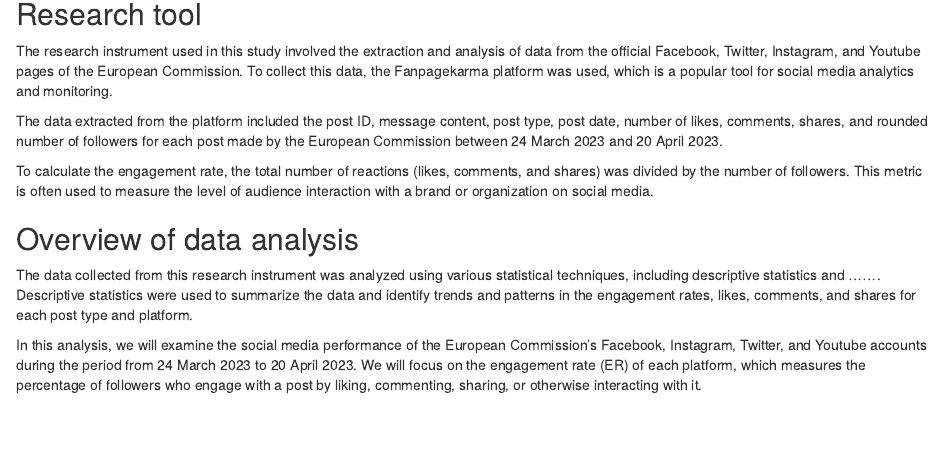
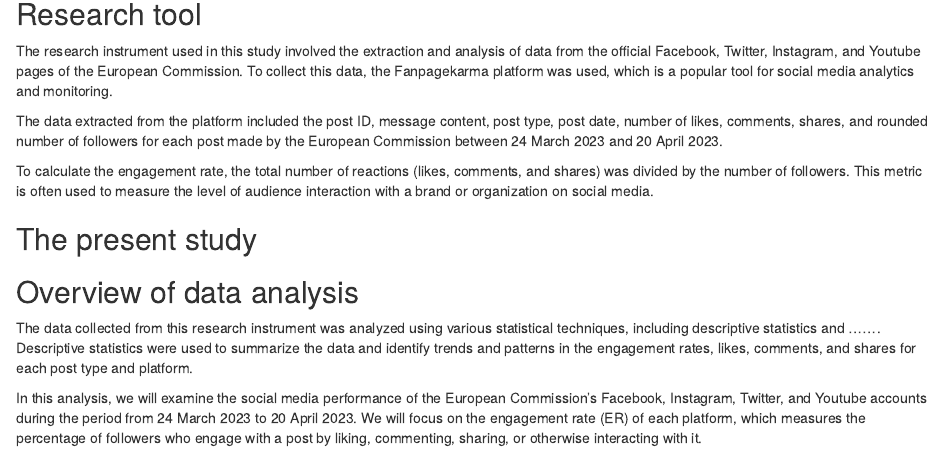
Before and after one commit to pluscommunication/convergentaSM, an R Markdown document (Article.Rmd): the page in a window 1100 px wide, from 2360 px down. Rendered offline with R 4.5, knitr and Pandoc, with nearby package versions; some code elsewhere in the file could not run offline.

Commit message:
The present study setup

```diff
--- a/Article.Rmd
+++ b/Article.Rmd
@@ -118,6 +118,10 @@
 
 To calculate the engagement rate, the total number of reactions (likes, comments, and shares) was divided by the number of followers. This metric is often used to measure the level of audience interaction with a brand or organization on social media.
 
+## The present study
+
+
+
 ## Overview of data analysis
 The data collected from this research instrument was analyzed using various statistical techniques, including descriptive statistics and ……. Descriptive statistics were used to summarize the data and identify trends and patterns in the engagement rates, likes, comments, and shares for each post type and platform.
 
```
Also changed, not shown: README.md.
